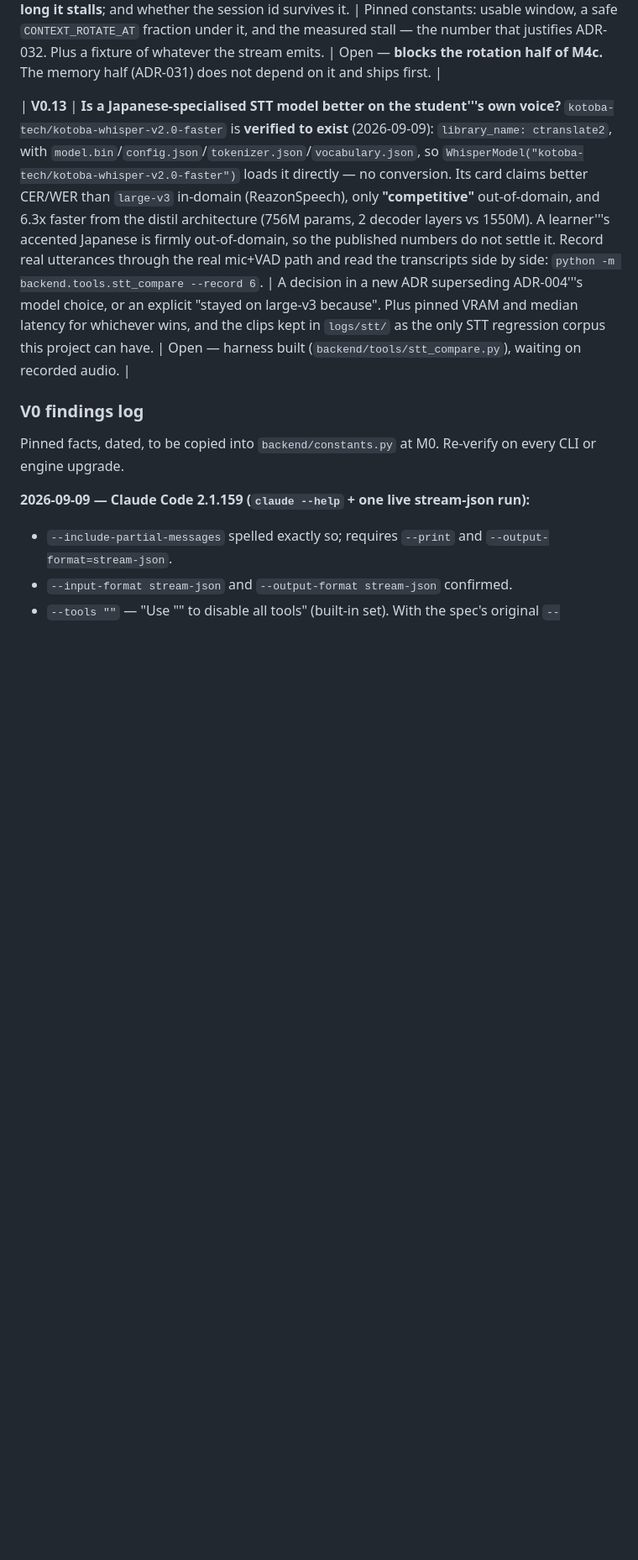
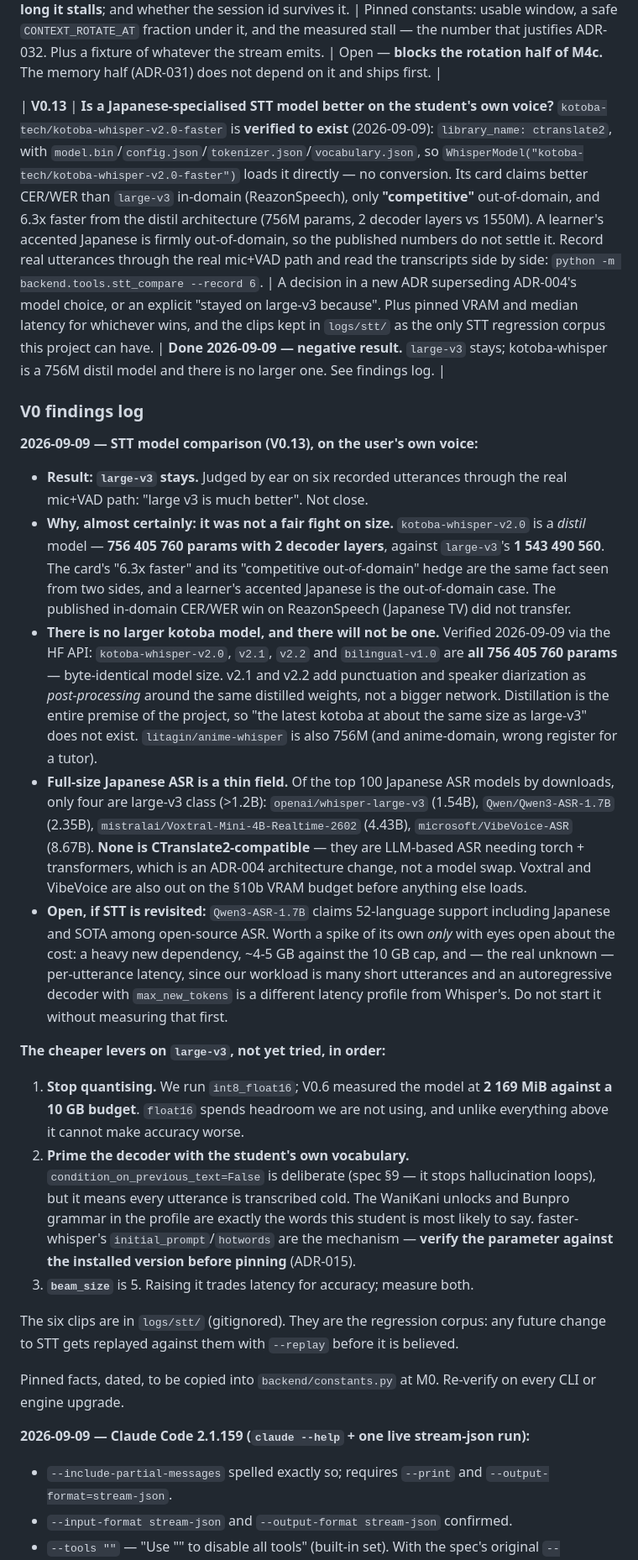
Before and after one commit to marienbaptiste/Atama-AI, a Markdown page: ROADMAP.md, the part around the change. Shown at 84% size. GitHub-like rendering; blank space fills up the shorter version.

Commit message:
V0.13 closed: large-v3 stays. There is no same-size kotoba model, and there will not be one.
The user judged large-v3 "much better" on six of his own utterances, then asked the
right question: was the comparison fair on size? It was not. kotoba-whisper-v2.0 is a
distil model at 756,405,760 params with 2 decoder layers, against large-v3's
1,543,490,560. The card's "6.3x faster" and its "competitive out-of-domain" hedge are
one fact seen from two sides, and a learner's accented Japanese is the out-of-domain
case.

Verified via the HF API rather than assumed: kotoba-whisper v2.0, v2.1, v2.2 and
bilingual-v1.0 are all 756,405,760 params — identical. v2.1/v2.2 add punctuation and
diarization as post-processing around the same weights. Distillation is the premise of
the project, so a larger kotoba does not exist.

Full-size Japanese ASR is a thin field: of the top 100 Japanese ASR models by
downloads, four are large-v3 class, and none is CTranslate2-compatible. Qwen3-ASR-1.7B
is the only plausible one and is an ADR-004 architecture change (torch + transformers,
~4-5 GB, and an autoregressive decoder whose per-utterance latency is the real unknown
for our many-short-utterances workload). Logged as open, not started.

The cheaper untried levers on large-v3 are recorded in order: drop int8 quantisation
(2,169 MiB against a 10 GB budget — headroom we are not spending), prime the decoder
with the student's own WaniKani/Bunpro vocabulary, then beam_size.

The six clips stay in logs/stt/ as the STT regression corpus.

Co-Authored-By: Claude Opus 5 <noreply@anthropic.com>

```diff
--- a/ROADMAP.md
+++ b/ROADMAP.md
@@ -46,9 +46,53 @@ Throwaway scripts, deleted or moved into `backend/tests/fixtures/` when done. Ea
 
 | **V0.12** | **Context: how big is the window, and what does the provider do when it fills?** Drive one long real session, logging `input_tokens + cache_creation_input_tokens + cache_read_input_tokens` per turn until the CLI compacts on its own. Answer: the usable window in tokens; how compaction announces itself on the stream (an event? silence?); **how long it stalls**; and whether the session id survives it. | Pinned constants: usable window, a safe `CONTEXT_ROTATE_AT` fraction under it, and the measured stall — the number that justifies ADR-032. Plus a fixture of whatever the stream emits. | Open — **blocks the rotation half of M4c.** The memory half (ADR-031) does not depend on it and ships first. |
 
-| **V0.13** | **Is a Japanese-specialised STT model better on the student'''s own voice?** `kotoba-tech/kotoba-whisper-v2.0-faster` is **verified to exist** (2026-09-09): `library_name: ctranslate2`, with `model.bin`/`config.json`/`tokenizer.json`/`vocabulary.json`, so `WhisperModel("kotoba-tech/kotoba-whisper-v2.0-faster")` loads it directly — no conversion. Its card claims better CER/WER than `large-v3` in-domain (ReazonSpeech), only **"competitive"** out-of-domain, and 6.3x faster from the distil architecture (756M params, 2 decoder layers vs 1550M). A learner'''s accented Japanese is firmly out-of-domain, so the published numbers do not settle it. Record real utterances through the real mic+VAD path and read the transcripts side by side: `python -m backend.tools.stt_compare --record 6`. | A decision in a new ADR superseding ADR-004'''s model choice, or an explicit "stayed on large-v3 because". Plus pinned VRAM and median latency for whichever wins, and the clips kept in `logs/stt/` as the only STT regression corpus this project can have. | Open — harness built (`backend/tools/stt_compare.py`), waiting on recorded audio. |
+| **V0.13** | **Is a Japanese-specialised STT model better on the student's own voice?** `kotoba-tech/kotoba-whisper-v2.0-faster` is **verified to exist** (2026-09-09): `library_name: ctranslate2`, with `model.bin`/`config.json`/`tokenizer.json`/`vocabulary.json`, so `WhisperModel("kotoba-tech/kotoba-whisper-v2.0-faster")` loads it directly — no conversion. Its card claims better CER/WER than `large-v3` in-domain (ReazonSpeech), only **"competitive"** out-of-domain, and 6.3x faster from the distil architecture (756M params, 2 decoder layers vs 1550M). A learner's accented Japanese is firmly out-of-domain, so the published numbers do not settle it. Record real utterances through the real mic+VAD path and read the transcripts side by side: `python -m backend.tools.stt_compare --record 6`. | A decision in a new ADR superseding ADR-004's model choice, or an explicit "stayed on large-v3 because". Plus pinned VRAM and median latency for whichever wins, and the clips kept in `logs/stt/` as the only STT regression corpus this project can have. | **Done 2026-09-09 — negative result.** `large-v3` stays; kotoba-whisper is a 756M distil model and there is no larger one. See findings log. |
 
 ### V0 findings log
+
+**2026-09-09 — STT model comparison (V0.13), on the user's own voice:**
+
+- **Result: `large-v3` stays.** Judged by ear on six recorded utterances through the real mic+VAD
+  path: "large v3 is much better". Not close.
+- **Why, almost certainly: it was not a fair fight on size.** `kotoba-whisper-v2.0` is a *distil*
+  model — **756 405 760 params with 2 decoder layers**, against `large-v3`'s **1 543 490 560**. The
+  card's "6.3x faster" and its "competitive out-of-domain" hedge are the same fact seen from two
+  sides, and a learner's accented Japanese is the out-of-domain case. The published in-domain
+  CER/WER win on ReazonSpeech (Japanese TV) did not transfer.
+- **There is no larger kotoba model, and there will not be one.** Verified 2026-09-09 via the HF
+  API: `kotoba-whisper-v2.0`, `v2.1`, `v2.2` and `bilingual-v1.0` are **all 756 405 760 params** —
+  byte-identical model size. v2.1 and v2.2 add punctuation and speaker diarization as
+  *post-processing* around the same distilled weights, not a bigger network. Distillation is the
+  entire premise of the project, so "the latest kotoba at about the same size as large-v3" does not
+  exist. `litagin/anime-whisper` is also 756M (and anime-domain, wrong register for a tutor).
+- **Full-size Japanese ASR is a thin field.** Of the top 100 Japanese ASR models by downloads, only
+  four are large-v3 class (>1.2B): `openai/whisper-large-v3` (1.54B), `Qwen/Qwen3-ASR-1.7B`
+  (2.35B), `mistralai/Voxtral-Mini-4B-Realtime-2602` (4.43B), `microsoft/VibeVoice-ASR` (8.67B).
+  **None is CTranslate2-compatible** — they are LLM-based ASR needing torch + transformers, which
+  is an ADR-004 architecture change, not a model swap. Voxtral and VibeVoice are also out on the
+  §10b VRAM budget before anything else loads.
+- **Open, if STT is revisited:** `Qwen3-ASR-1.7B` claims 52-language support including Japanese and
+  SOTA among open-source ASR. Worth a spike of its own *only* with eyes open about the cost: a
+  heavy new dependency, ~4-5 GB against the 10 GB cap, and — the real unknown — per-utterance
+  latency, since our workload is many short utterances and an autoregressive decoder with
+  `max_new_tokens` is a different latency profile from Whisper's. Do not start it without measuring
+  that first.
+
+**The cheaper levers on `large-v3`, not yet tried, in order:**
+
+1. **Stop quantising.** We run `int8_float16`; V0.6 measured the model at **2 169 MiB against a
+   10 GB budget**. `float16` spends headroom we are not using, and unlike everything above it
+   cannot make accuracy worse.
+2. **Prime the decoder with the student's own vocabulary.** `condition_on_previous_text=False` is
+   deliberate (spec §9 — it stops hallucination loops), but it means every utterance is transcribed
+   cold. The WaniKani unlocks and Bunpro grammar in the profile are exactly the words this student
+   is most likely to say. faster-whisper's `initial_prompt`/`hotwords` are the mechanism —
+   **verify the parameter against the installed version before pinning** (ADR-015).
+3. **`beam_size`** is 5. Raising it trades latency for accuracy; measure both.
+
+The six clips are in `logs/stt/` (gitignored). They are the regression corpus: any future change
+to STT gets replayed against them with `--replay` before it is believed.
+
 
 Pinned facts, dated, to be copied into `backend/constants.py` at M0. Re-verify on every CLI or
 engine upgrade.
```
